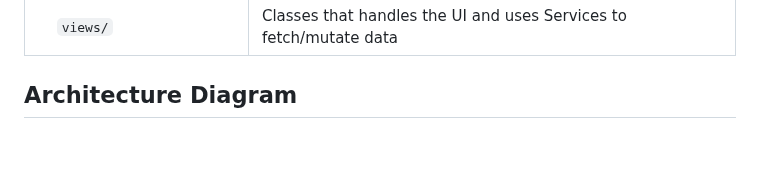
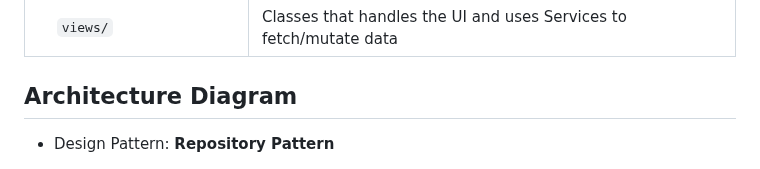
Before and after one commit to rawat9/project-management-system, a Markdown page: README.md, the part around the change. GitHub-like rendering; blank space fills up the shorter version.

```diff
--- a/README.md
+++ b/README.md
@@ -44,6 +44,8 @@ Vaadin web applications are full-stack and include both client-side and server-s
 
 ## Architecture Diagram
 
+- Design Pattern: **Repository Pattern**
+
 <img src="resources/architecture-diagram.png" alt="ERD" />
 
 ## ERD (Entity Relationship Diagram)
```
